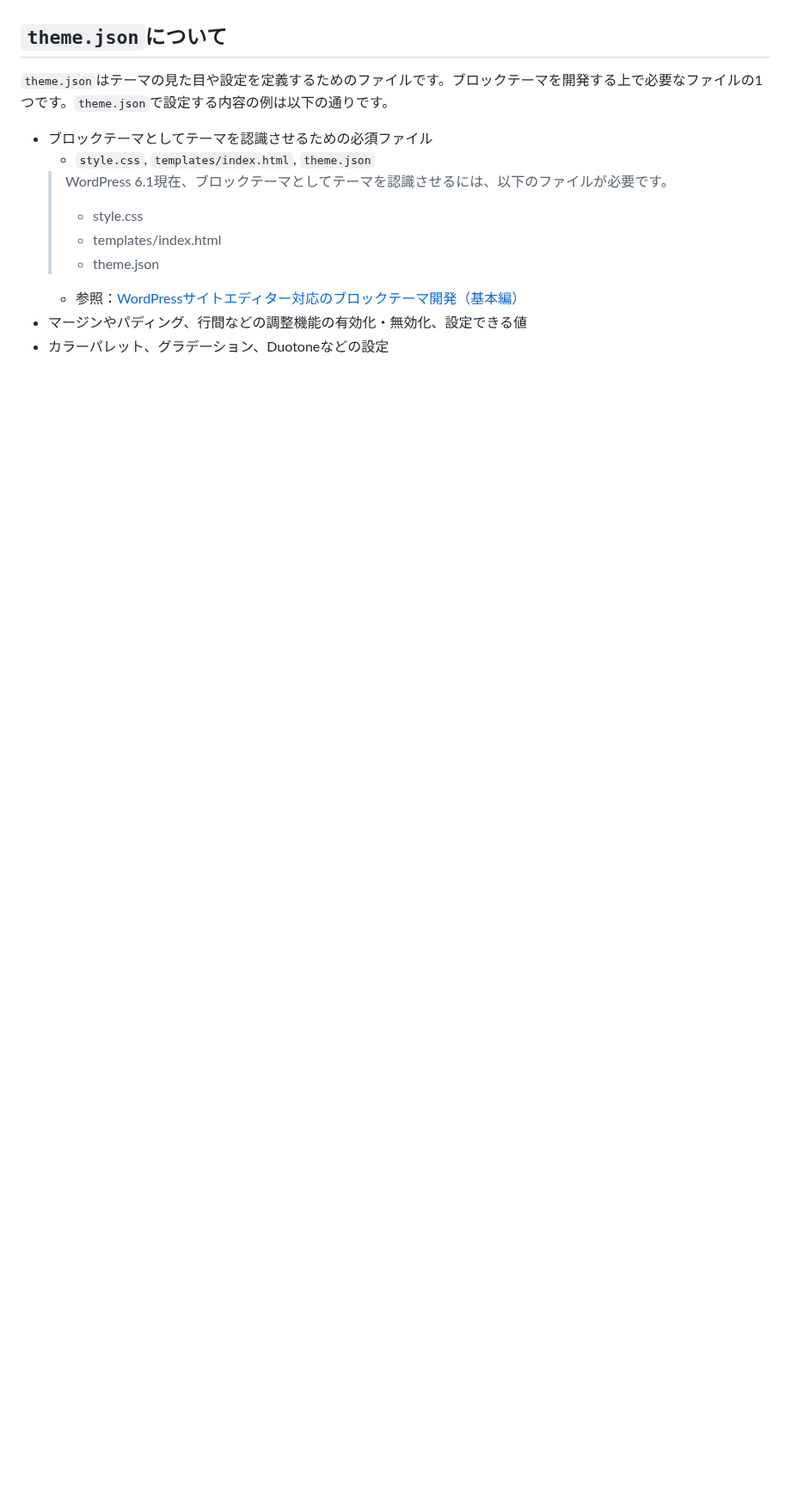
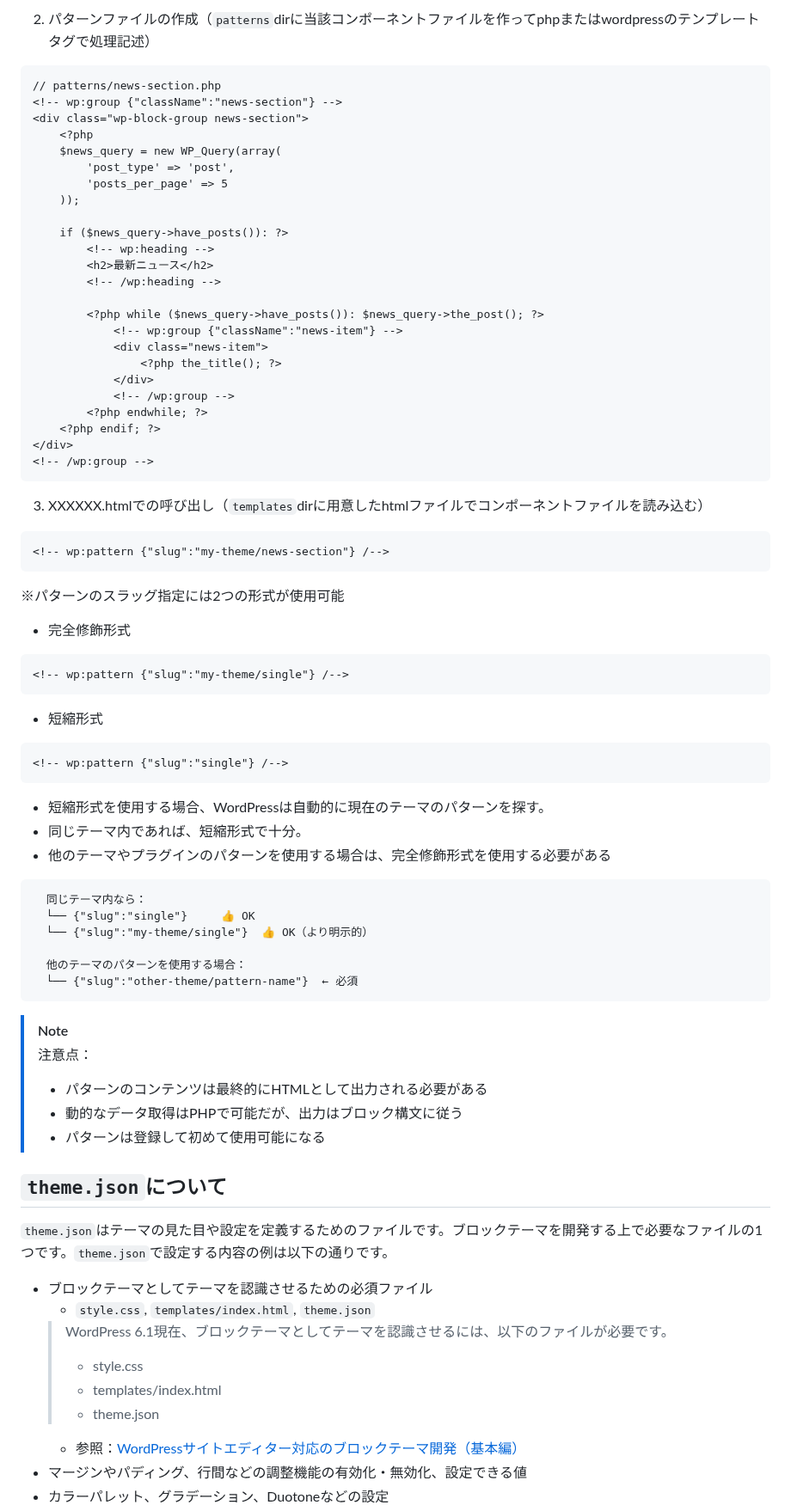
Before and after one commit to Benjuwan/MyLibs, a Markdown page: others/wp-about-fse.md, the part around one of its changes. Shown at 86% size. Drawn GitHub-style; blank space fills up the shorter version.

Commit message:
doc：WordPressブロックテーマに関するドキュメントの更新.

````diff
--- a/others/wp-about-fse.md
+++ b/others/wp-about-fse.md
@@ -67,3 +141,62 @@
+2. パターンファイルの作成（`patterns`dirに当該コンポーネントファイルを作ってphpまたはwordpressのテンプレートタグで処理記述）
+```
+// patterns/news-section.php
+<!-- wp:group {"className":"news-section"} -->
+<div class="wp-block-group news-section">
+    <?php
+    $news_query = new WP_Query(array(
+        'post_type' => 'post',
+        'posts_per_page' => 5
+    ));
+
+    if ($news_query->have_posts()): ?>
+        <!-- wp:heading -->
+        <h2>最新ニュース</h2>
+        <!-- /wp:heading -->
+
+        <?php while ($news_query->have_posts()): $news_query->the_post(); ?>
+            <!-- wp:group {"className":"news-item"} -->
+            <div class="news-item">
+                <?php the_title(); ?>
+            </div>
+            <!-- /wp:group -->
+        <?php endwhile; ?>
+    <?php endif; ?>
+</div>
+<!-- /wp:group -->
+```
+
+3. XXXXXX.htmlでの呼び出し（`templates`dirに用意したhtmlファイルでコンポーネントファイルを読み込む）
+```
+<!-- wp:pattern {"slug":"my-theme/news-section"} /-->
+```
+※パターンのスラッグ指定には2つの形式が使用可能
+  - 完全修飾形式
+  ```
+  <!-- wp:pattern {"slug":"my-theme/single"} /-->
+  ```
+
+  - 短縮形式
+  ```
+  <!-- wp:pattern {"slug":"single"} /-->
+  ```
+  - 短縮形式を使用する場合、WordPressは自動的に現在のテーマのパターンを探す。
+  - 同じテーマ内であれば、短縮形式で十分。
+  - 他のテーマやプラグインのパターンを使用する場合は、完全修飾形式を使用する必要がある
+  ```
+    同じテーマ内なら：
+    └── {"slug":"single"}     👍 OK
+    └── {"slug":"my-theme/single"}  👍 OK（より明示的）
+
+    他のテーマのパターンを使用する場合：
+    └── {"slug":"other-theme/pattern-name"}  ← 必須
+  ```
+
+> [!NOTE]
+> 注意点：
+> - パターンのコンテンツは最終的にHTMLとして出力される必要がある
+> - 動的なデータ取得はPHPで可能だが、出力はブロック構文に従う
+> - パターンは登録して初めて使用可能になる
 
 ## `theme.json`について
 `theme.json`はテーマの見た目や設定を定義するためのファイルです。ブロックテーマを開発する上で必要なファイルの1つです。`theme.json`で設定する内容の例は以下の通りです。
````
Also changed, not shown: other parts of others/wp-about-fse.md (+75 -0 lines).
